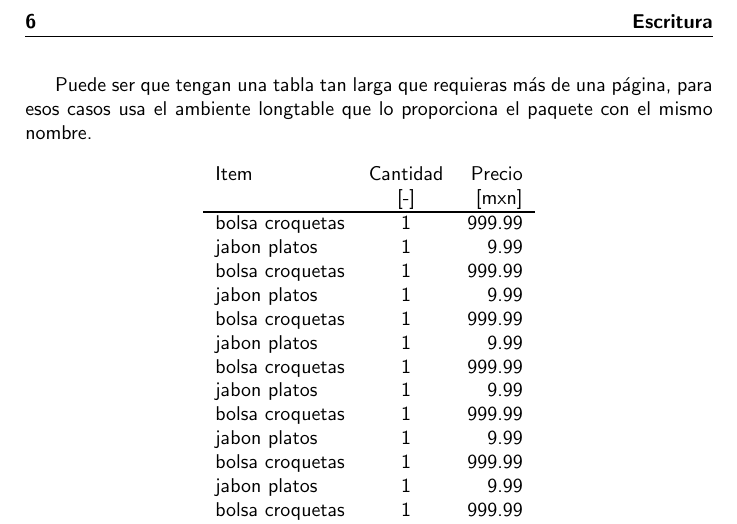
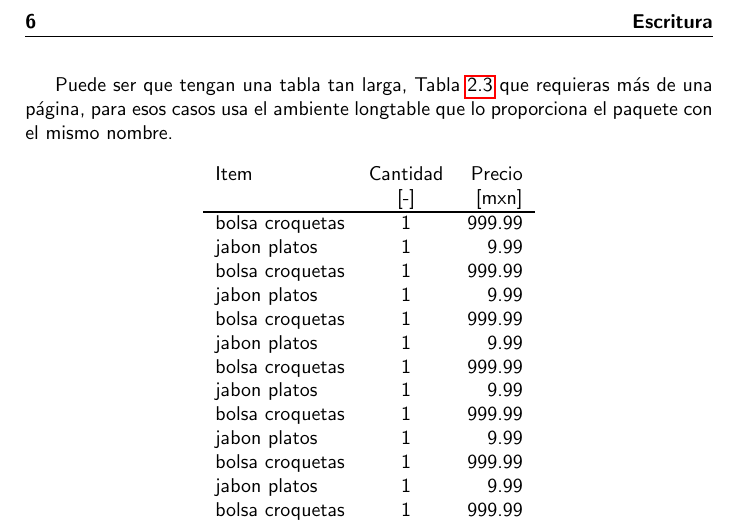
Before and after one commit to maheji30/ZEB_Master_Thesis, a LaTeX thesis (main.tex, which reads capitulos/escritura.tex): part of page 18 of 25, cut so that both start at the same text. Compiled offline with pdfLaTeX.

Commit message:
tablas de dos páginas

```diff
--- a/capitulos/escritura.tex
+++ b/capitulos/escritura.tex
@@ -96,7 +96,7 @@ jabon platos       &    1               & 9.99      &  Esta es una descripci\'on
 \end{landscape}
 
 
-Puede ser que tengan una tabla tan larga que requieras más de una página, para esos casos usa el ambiente longtable que lo proporciona el paquete con el mismo nombre.
+Puede ser que tengan una tabla tan larga, Tabla~\ref{tabla:dospaginas} que requieras más de una página, para esos casos usa el ambiente longtable que lo proporciona el paquete con el mismo nombre.
 
 \begin{longtable}{lcr}
 Item                   &    Cantidad    & Precio \\
```
Also changed, not shown: main.pdf.
